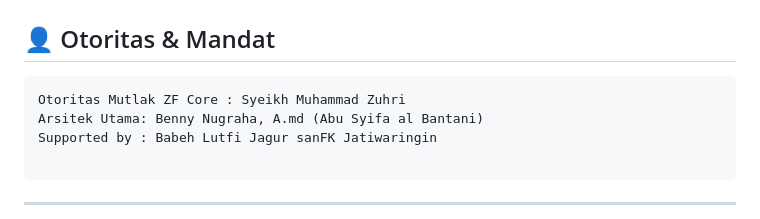
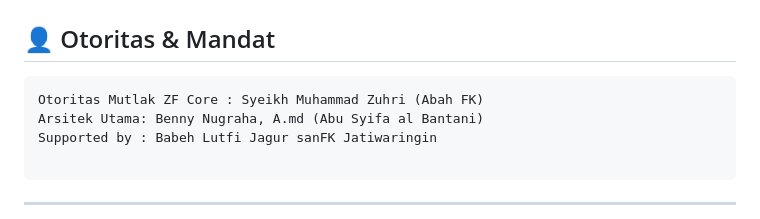
Before and after one commit to BenNugraha/Zuhri-Finance-Integrator-Corruption, a Markdown page: README.md, the part around the change. Rendered like a GitHub page.

````diff
--- a/README.md
+++ b/README.md
@@ -123,7 +123,7 @@ MIT License — lihat file LICENSE untuk detail.
 👤 Otoritas & Mandat
 ---
 ```
-Otoritas Mutlak ZF Core : Syeikh Muhammad Zuhri
+Otoritas Mutlak ZF Core : Syeikh Muhammad Zuhri (Abah FK)
 Arsitek Utama: Benny Nugraha, A.md (Abu Syifa al Bantani)
 Supported by : Babeh Lutfi Jagur sanFK Jatiwaringin
 
````
